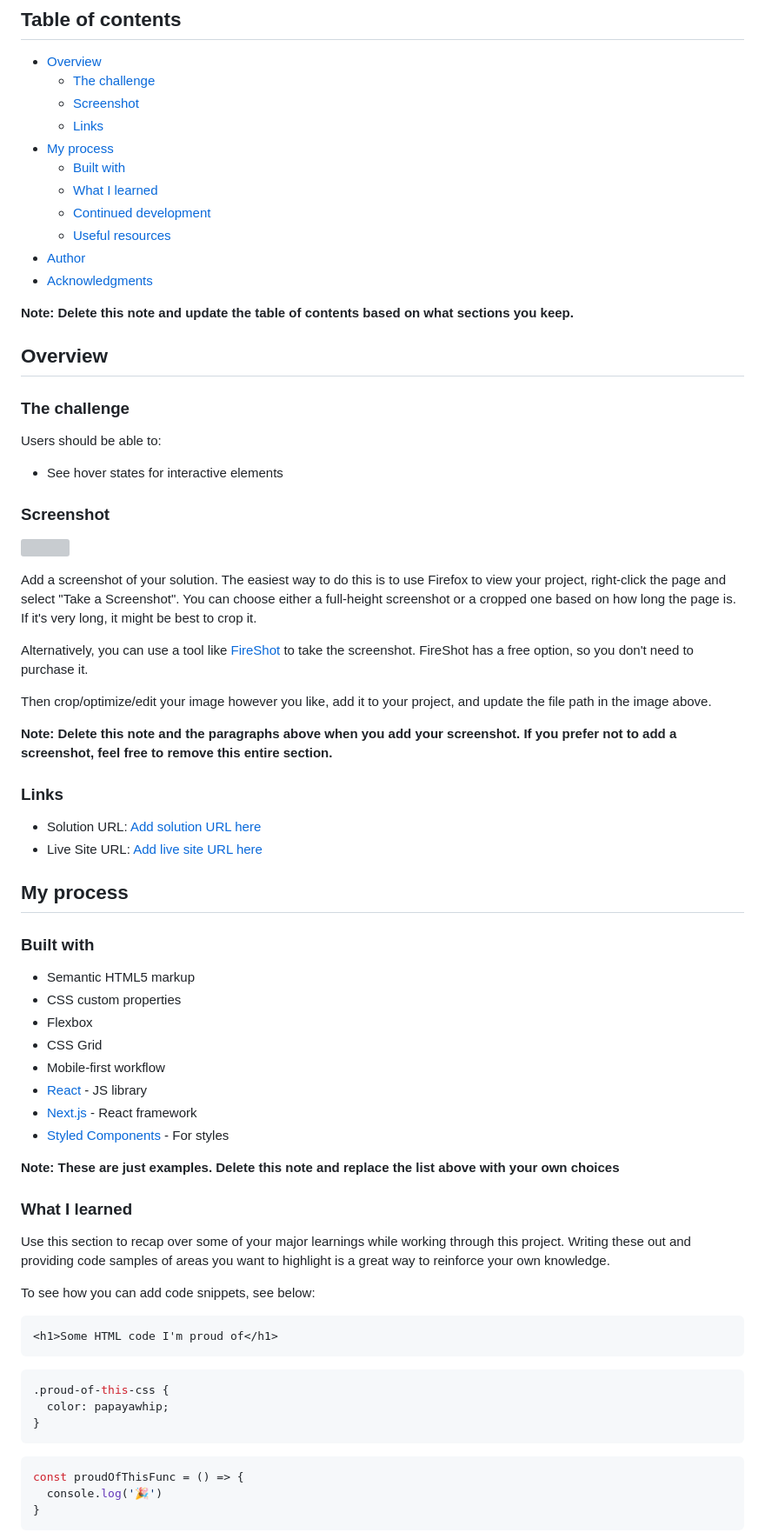
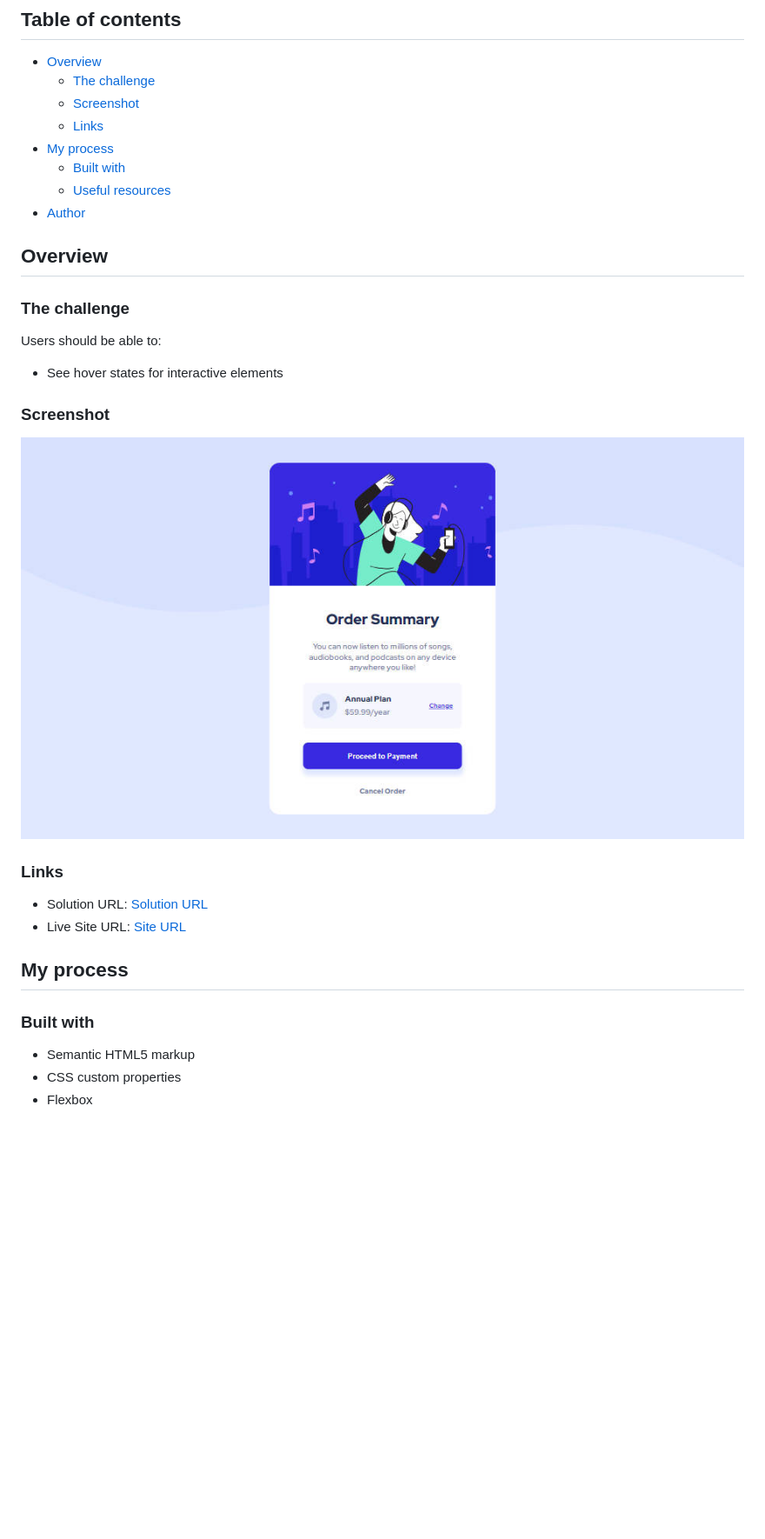
Before and after one commit to UrielBucio/Order_Summary, a Markdown page: README.md, the part around the change printed below. Shown: that part at 87% size. GitHub-like rendering; pictures changed too: src/img/screenshot.jpg (added); blank space fills up the shorter version; grey boxes are pictures that could not be loaded.

Commit message:
Screenshot and README

````diff
--- a/README.md
+++ b/README.md
@@ -10,13 +10,8 @@ This is a solution to the [Order summary card challenge on Frontend Mentor](http
   - [Links](#links)
 - [My process](#my-process)
   - [Built with](#built-with)
-  - [What I learned](#what-i-learned)
-  - [Continued development](#continued-development)
   - [Useful resources](#useful-resources)
 - [Author](#author)
-- [Acknowledgments](#acknowledgments)
-
-**Note: Delete this note and update the table of contents based on what sections you keep.**
 
 ## Overview
 
@@ -28,20 +23,12 @@ Users should be able to:
 
 ### Screenshot
 
-![](./screenshot.jpg)
-
-Add a screenshot of your solution. The easiest way to do this is to use Firefox to view your project, right-click the page and select "Take a Screenshot". You can choose either a full-height screenshot or a cropped one based on how long the page is. If it's very long, it might be best to crop it.
-
-Alternatively, you can use a tool like [FireShot](https://getfireshot.com/) to take the screenshot. FireShot has a free option, so you don't need to purchase it.
-
-Then crop/optimize/edit your image however you like, add it to your project, and update the file path in the image above.
-
-**Note: Delete this note and the paragraphs above when you add your screenshot. If you prefer not to add a screenshot, feel free to remove this entire section.**
+![](./src/img/screenshot.jpg)
 
 ### Links
 
-- Solution URL: [Add solution URL here](https://your-solution-url.com)
-- Live Site URL: [Add live site URL here](https://your-live-site-url.com)
+- Solution URL: [Solution URL](https://your-solution-url.com)
+- Live Site URL: [Site URL](https://order-summary-card-ub.netlify.app/)
 
 ## My process
 
@@ -50,31 +37,3 @@ Then crop/optimize/edit your image however you like, add it to your project, and
 - Semantic HTML5 markup
 - CSS custom properties
 - Flexbox
-- CSS Grid
-- Mobile-first workflow
-- [React](https://reactjs.org/) - JS library
-- [Next.js](https://nextjs.org/) - React framework
-- [Styled Components](https://styled-components.com/) - For styles
-
-**Note: These are just examples. Delete this note and replace the list above with your own choices**
-
-### What I learned
-
-Use this section to recap over some of your major learnings while working through this project. Writing these out and providing code samples of areas you want to highlight is a great way to reinforce your own knowledge.
-
-To see how you can add code snippets, see below:
-
-```html
-<h1>Some HTML code I'm proud of</h1>
-```
-```css
-.proud-of-this-css {
-  color: papayawhip;
-}
-```
-```js
-const proudOfThisFunc = () => {
-  console.log('🎉')
-}
-```
-
````
Also changed, not shown: other parts of README.md (+0 -25 lines).
